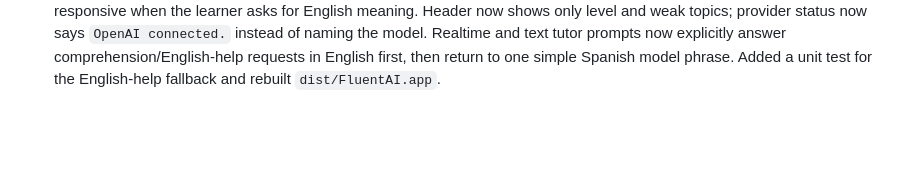
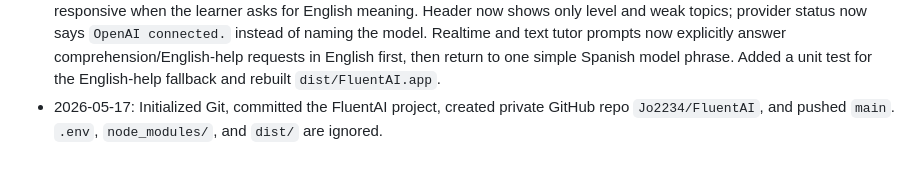
Before and after one commit to Jo2234/FluentAI, a Markdown page: notes.md, the part around the change. Rendered like a GitHub page; blank space fills up the shorter version.

Commit message:
Record GitHub push

```diff
--- a/notes.md
+++ b/notes.md
@@ -29,3 +29,4 @@
 - 2026-05-17: Reworked call startup so the video feed renders immediately, OpenAI Realtime connects first, and OpenAI vision analysis runs only after the voice call is live or when video is toggled into an active call. Verified with the actual Electron app plus fake mic/camera over remote debugging: auto lesson generated, quiz submitted and rendered feedback, Conversation filled the screen, text fallback sent/received messages, return-to-voice worked, video appeared in the main call stage, Realtime reached `Live`, mute toggled, and End reset controls. Rebuilt `dist/FluentAI.app`.
 - 2026-05-17: User clarified the green shape must not be treated as camera content; video should be the real camera feed and the tutor should respond to what it sees. Added media diagnostics for fake-camera mode, explicit real-camera constraints, live recurring OpenAI vision sampling while video is on, synthetic test-feed filtering so fake green patterns are labeled and not sent as tutor context, and a vision prompt guard against inventing objects from test patterns. Verified Electron with fake media: app labels the feed as `Test camera feed`, video still renders, Realtime reaches `Live`, and controls reset. Rebuilt `dist/FluentAI.app`.
 - 2026-05-17: User asked to remove the visible `OpenAI enabled with model gpt-5.5` text and make the tutor more responsive when the learner asks for English meaning. Header now shows only level and weak topics; provider status now says `OpenAI connected.` instead of naming the model. Realtime and text tutor prompts now explicitly answer comprehension/English-help requests in English first, then return to one simple Spanish model phrase. Added a unit test for the English-help fallback and rebuilt `dist/FluentAI.app`.
+- 2026-05-17: Initialized Git, committed the FluentAI project, created private GitHub repo `Jo2234/FluentAI`, and pushed `main`. `.env`, `node_modules/`, and `dist/` are ignored.
```
